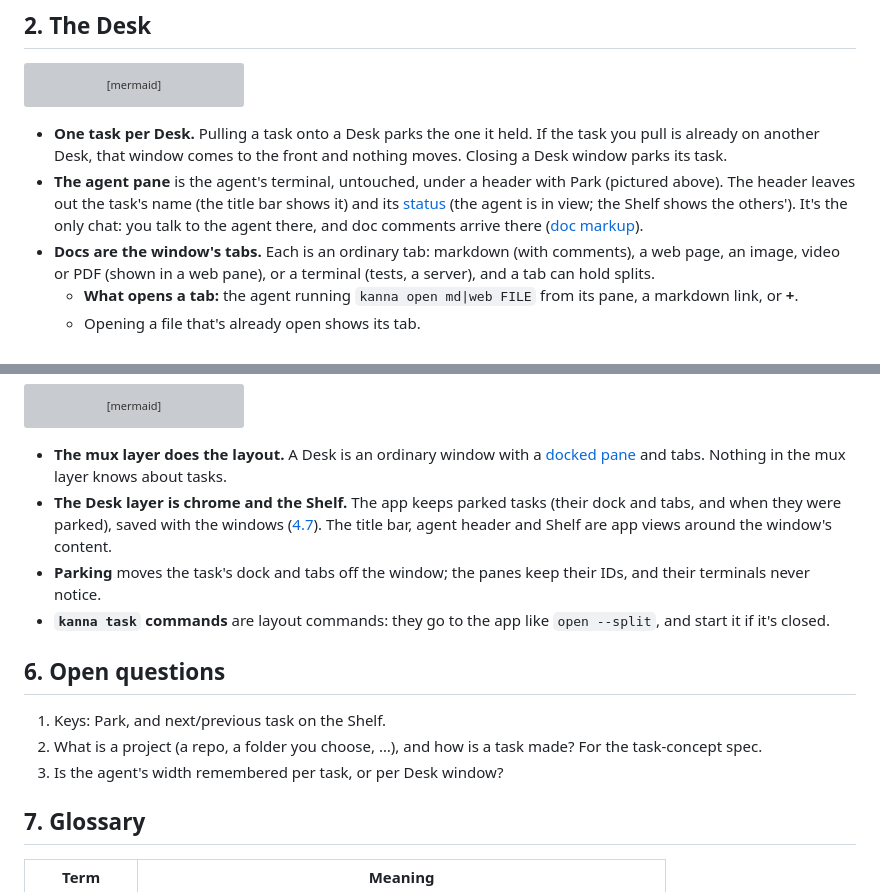
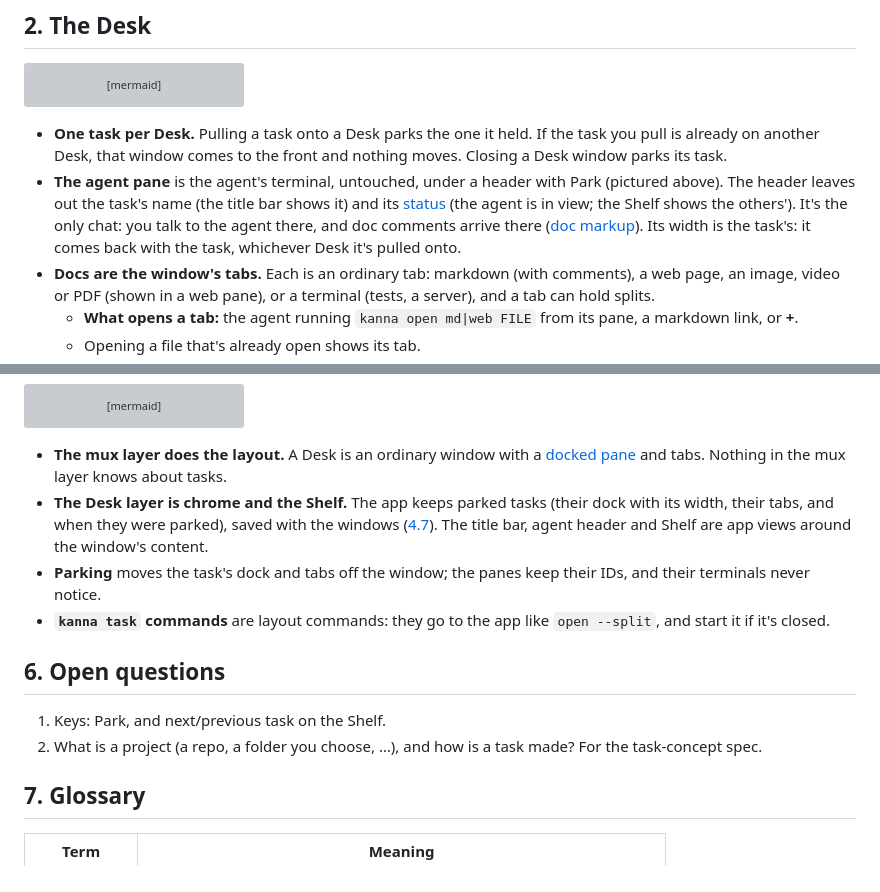
Before and after one commit to jemdiggity/kanna-v4, a Markdown page: docs/specs/desk.md, 2 parts joined by grey strips. GitHub-like rendering; grey boxes are pictures that could not be loaded.

Commit message:
Desk spec: the agent's width is remembered per task

````diff
--- a/docs/specs/desk.md
+++ b/docs/specs/desk.md
@@ -45,7 +45,7 @@ flowchart LR
 ```
 
 - **One task per Desk.** Pulling a task onto a Desk parks the one it held. If the task you pull is already on another Desk, that window comes to the front and nothing moves. Closing a Desk window parks its task.
-- **The agent pane** is the agent's terminal, untouched, under a header with Park (pictured above). The header leaves out the task's name (the title bar shows it) and its [status](agent-status.md) (the agent is in view; the Shelf shows the others'). It's the only chat: you talk to the agent there, and doc comments arrive there ([doc markup](doc-markup.md)).
+- **The agent pane** is the agent's terminal, untouched, under a header with Park (pictured above). The header leaves out the task's name (the title bar shows it) and its [status](agent-status.md) (the agent is in view; the Shelf shows the others'). It's the only chat: you talk to the agent there, and doc comments arrive there ([doc markup](doc-markup.md)). Its width is the task's: it comes back with the task, whichever Desk it's pulled onto.
 - **Docs are the window's tabs.** Each is an ordinary tab: markdown (with comments), a web page, an image, video or PDF (shown in a web pane), or a terminal (tests, a server), and a tab can hold splits.
   - **What opens a tab:** the agent running `kanna open md|web FILE` from its pane, a markdown link, or **+**.
   - Opening a file that's already open shows its tab.
@@ -87,7 +87,7 @@ flowchart TB
 ```
 
 - **The mux layer does the layout.** A Desk is an ordinary window with a [docked pane](docked-pane.md) and tabs. Nothing in the mux layer knows about tasks.
-- **The Desk layer is chrome and the Shelf.** The app keeps parked tasks (their dock and tabs, and when they were parked), saved with the windows ([4.7](../kanna-spec.md#47-the-layout)). The title bar, agent header and Shelf are app views around the window's content.
+- **The Desk layer is chrome and the Shelf.** The app keeps parked tasks (their dock with its width, their tabs, and when they were parked), saved with the windows ([4.7](../kanna-spec.md#47-the-layout)). The title bar, agent header and Shelf are app views around the window's content.
 - **Parking** moves the task's dock and tabs off the window; the panes keep their IDs, and their terminals never notice.
 - **`kanna task` commands** are layout commands: they go to the app like `open --split`, and start it if it's closed.
 
@@ -95,7 +95,6 @@ flowchart TB
 
 1. Keys: Park, and next/previous task on the Shelf.
 2. What is a project (a repo, a folder you choose, …), and how is a task made? For the task-concept spec.
-3. Is the agent's width remembered per task, or per Desk window?
 
 ## 7. Glossary
 
````
